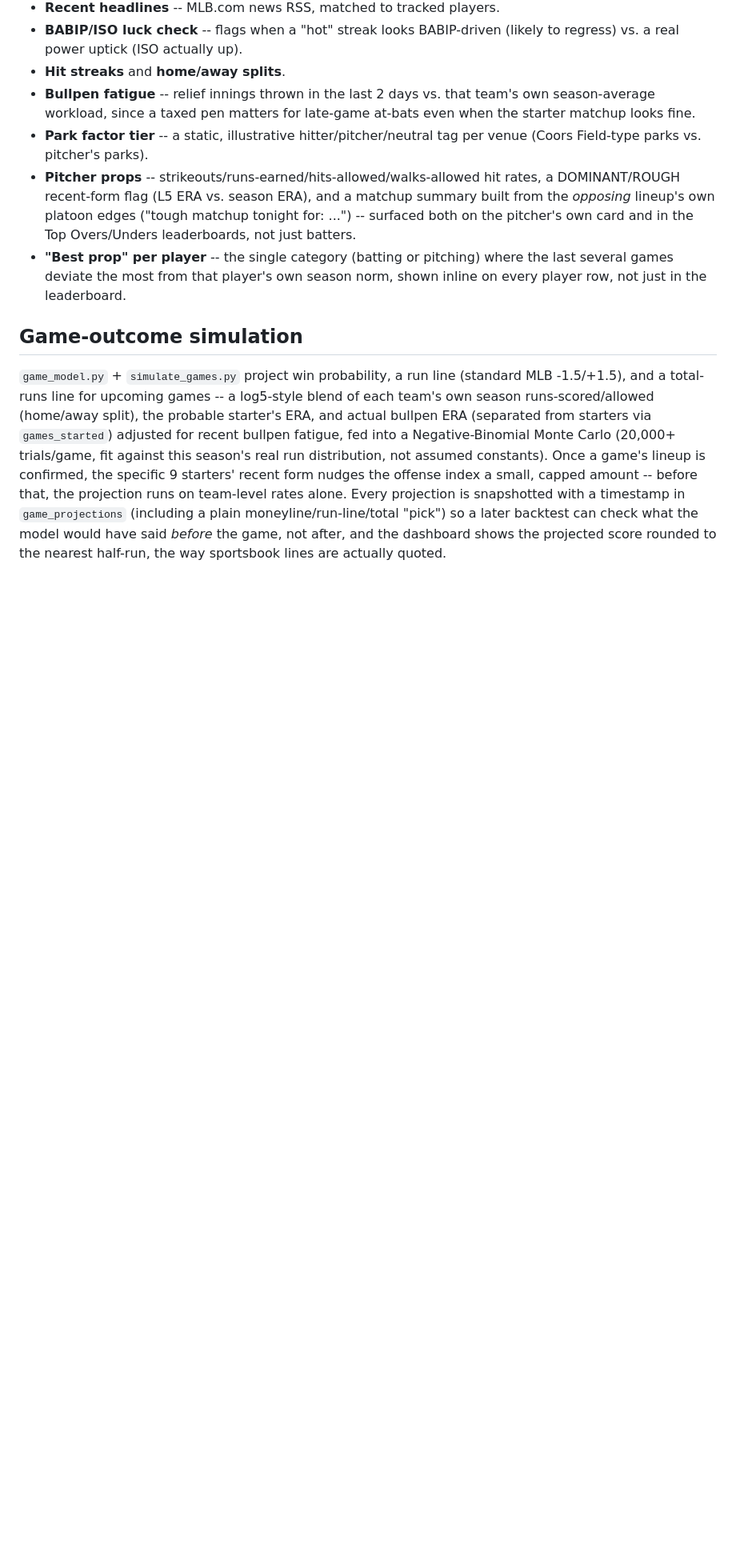
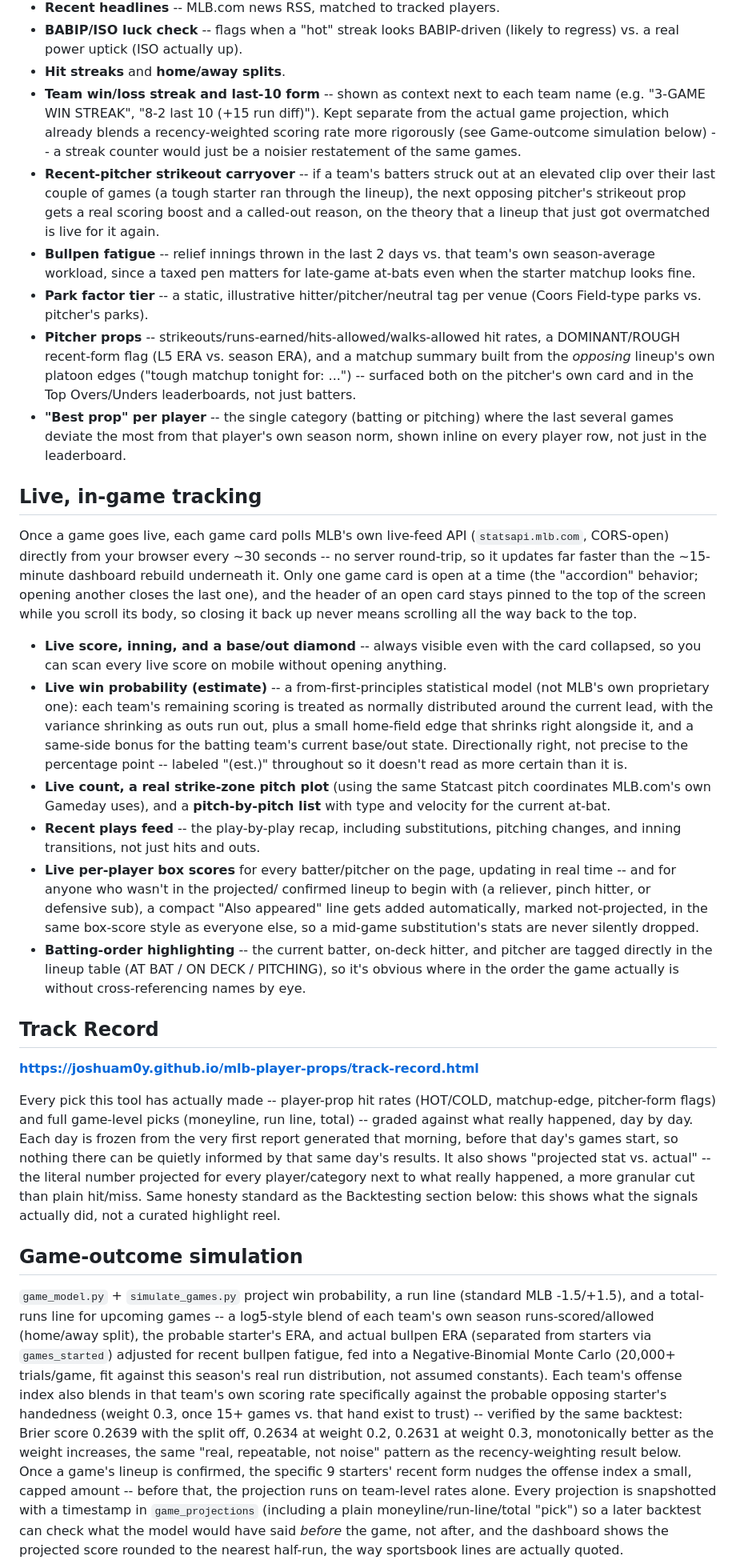
Before and after one commit to joshuam0y/mlb-player-props, a Markdown page: README.md, the part around the change. Shown at 80% size. Rendered like a GitHub page; blank space fills up the shorter version.

Commit message:
Document live in-game tracking, Track Record page, team form/K-rate carryover, and handedness-split model
README hadn't been updated alongside this session's features -- the live
score/box-score/win-probability tracker, the Track Record grading page, and
the game-model handedness split all shipped with no mention in the docs.

```diff
--- a/README.md
+++ b/README.md
@@ -35,6 +35,17 @@ tab-hopping multiple sites before locking in a bet.
 - **BABIP/ISO luck check** -- flags when a "hot" streak looks BABIP-driven
   (likely to regress) vs. a real power uptick (ISO actually up).
 - **Hit streaks** and **home/away splits**.
+- **Team win/loss streak and last-10 form** -- shown as context next to each
+  team name (e.g. "3-GAME WIN STREAK", "8-2 last 10 (+15 run diff)"). Kept
+  separate from the actual game projection, which already blends a
+  recency-weighted scoring rate more rigorously (see Game-outcome simulation
+  below) -- a streak counter would just be a noisier restatement of the same
+  games.
+- **Recent-pitcher strikeout carryover** -- if a team's batters struck out at
+  an elevated clip over their last couple of games (a tough starter ran
+  through the lineup), the next opposing pitcher's strikeout prop gets a real
+  scoring boost and a called-out reason, on the theory that a lineup that
+  just got overmatched is live for it again.
 - **Bullpen fatigue** -- relief innings thrown in the last 2 days vs. that
   team's own season-average workload, since a taxed pen matters for late-game
   at-bats even when the starter matchup looks fine.
@@ -49,6 +60,57 @@ tab-hopping multiple sites before locking in a bet.
   where the last several games deviate the most from that player's own
   season norm, shown inline on every player row, not just in the leaderboard.
 
+## Live, in-game tracking
+
+Once a game goes live, each game card polls MLB's own live-feed API
+(`statsapi.mlb.com`, CORS-open) directly from your browser every ~30 seconds
+-- no server round-trip, so it updates far faster than the ~15-minute
+dashboard rebuild underneath it. Only one game card is open at a time (the
+"accordion" behavior; opening another closes the last one), and the header of
+an open card stays pinned to the top of the screen while you scroll its body,
+so closing it back up never means scrolling all the way back to the top.
+
+- **Live score, inning, and a base/out diamond** -- always visible even with
+  the card collapsed, so you can scan every live score on mobile without
+  opening anything.
+- **Live win probability (estimate)** -- a from-first-principles statistical
+  model (not MLB's own proprietary one): each team's remaining scoring is
+  treated as normally distributed around the current lead, with the variance
+  shrinking as outs run out, plus a small home-field edge that shrinks right
+  alongside it, and a same-side bonus for the batting team's current
+  base/out state. Directionally right, not precise to the percentage point --
+  labeled "(est.)" throughout so it doesn't read as more certain than it is.
+- **Live count, a real strike-zone pitch plot** (using the same Statcast
+  pitch coordinates MLB.com's own Gameday uses), and a **pitch-by-pitch list**
+  with type and velocity for the current at-bat.
+- **Recent plays feed** -- the play-by-play recap, including substitutions,
+  pitching changes, and inning transitions, not just hits and outs.
+- **Live per-player box scores** for every batter/pitcher on the page,
+  updating in real time -- and for anyone who wasn't in the projected/
+  confirmed lineup to begin with (a reliever, pinch hitter, or defensive
+  sub), a compact "Also appeared" line gets added automatically, marked
+  not-projected, in the same box-score style as everyone else, so a
+  mid-game substitution's stats are never silently dropped.
+- **Batting-order highlighting** -- the current batter, on-deck hitter, and
+  pitcher are tagged directly in the lineup table (AT BAT / ON DECK /
+  PITCHING), so it's obvious where in the order the game actually is without
+  cross-referencing names by eye.
+
+## Track Record
+
+**https://joshuam0y.github.io/mlb-player-props/track-record.html**
+
+Every pick this tool has actually made -- player-prop hit rates (HOT/COLD,
+matchup-edge, pitcher-form flags) and full game-level picks (moneyline, run
+line, total) -- graded against what really happened, day by day. Each day is
+frozen from the very first report generated that morning, before that day's
+games start, so nothing there can be quietly informed by that same day's
+results. It also shows "projected stat vs. actual" -- the literal number
+projected for every player/category next to what really happened, a more
+granular cut than plain hit/miss. Same honesty standard as the Backtesting
+section below: this shows what the signals actually did, not a curated
+highlight reel.
+
 ## Game-outcome simulation
 
 `game_model.py` + `simulate_games.py` project win probability, a run line
@@ -57,8 +119,13 @@ log5-style blend of each team's own season runs-scored/allowed (home/away
 split), the probable starter's ERA, and actual bullpen ERA (separated from
 starters via `games_started`) adjusted for recent bullpen fatigue, fed into
 a Negative-Binomial Monte Carlo (20,000+ trials/game, fit against this
-season's real run distribution, not assumed constants). Once a game's
-lineup is confirmed, the specific 9 starters' recent form nudges the
+season's real run distribution, not assumed constants). Each team's offense index also blends in that team's own scoring rate
+specifically against the probable opposing starter's handedness (weight 0.3,
+once 15+ games vs. that hand exist to trust) -- verified by the same
+backtest: Brier score 0.2639 with the split off, 0.2634 at weight 0.2, 0.2631
+at weight 0.3, monotonically better as the weight increases, the same "real,
+repeatable, not noise" pattern as the recency-weighting result below. Once a
+game's lineup is confirmed, the specific 9 starters' recent form nudges the
 offense index a small, capped amount -- before that, the projection runs on
 team-level rates alone. Every projection is snapshotted with a timestamp in
 `game_projections` (including a plain moneyline/run-line/total "pick") so a
```
